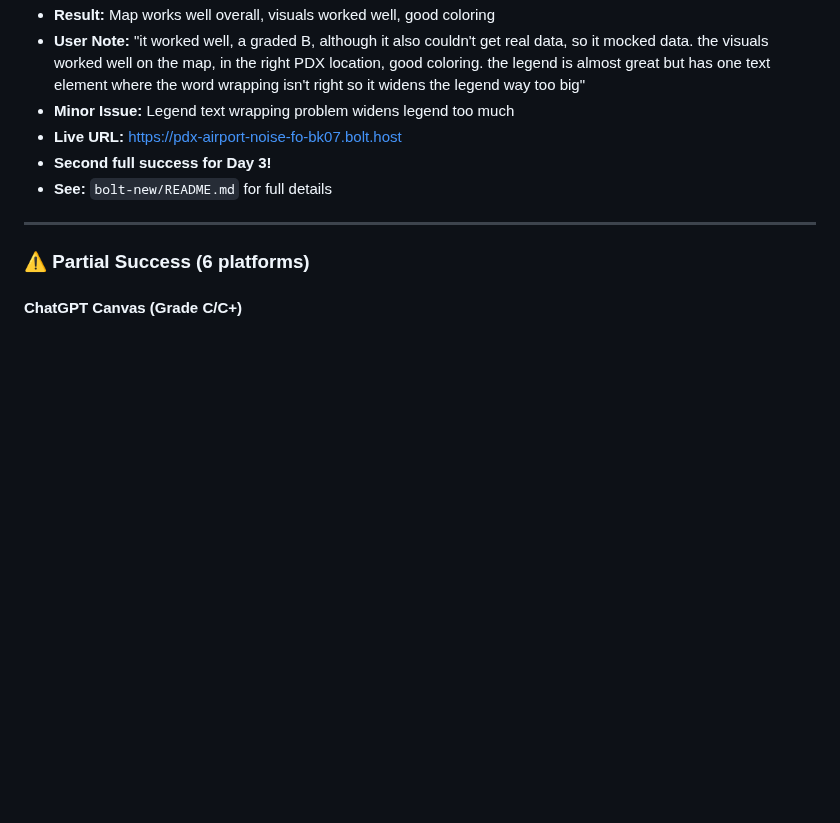
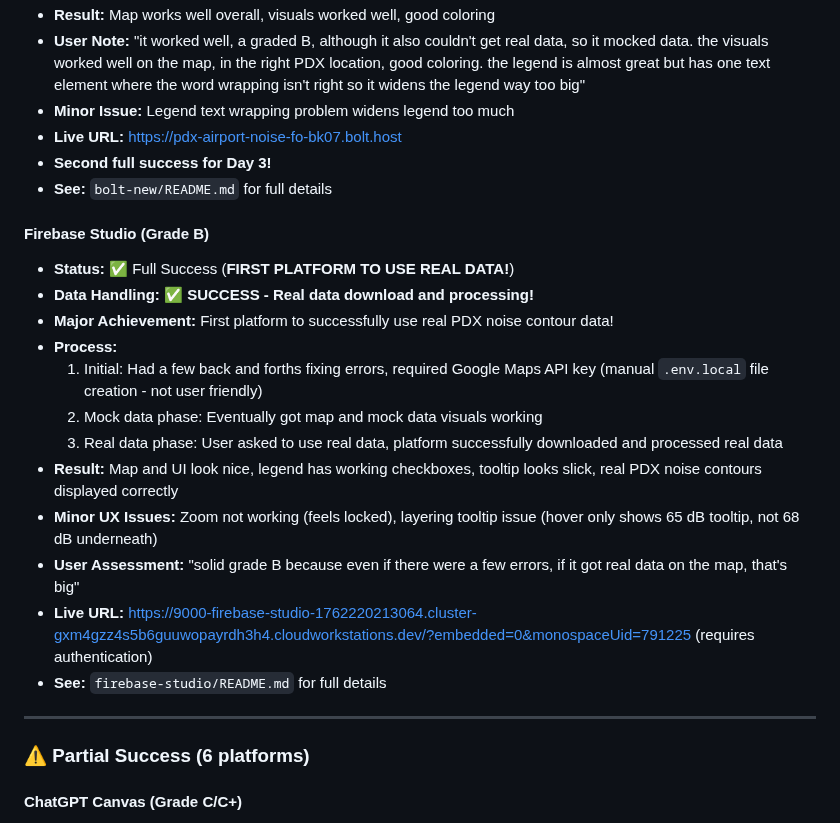
Before and after one commit to dannybauman/30-day-map-challenge-2025, a Markdown page: maps/03-polygons/README.md, the part around the change. GitHub-like rendering; blank space fills up the shorter version.

Commit message:
Day 3: Add Firebase Studio to Platform Results section in README.md

```diff
--- a/maps/03-polygons/README.md
+++ b/maps/03-polygons/README.md
@@ -94,6 +94,20 @@ Visualize the Day-Night Average Sound Level (DNL) noise contours around Portland
 - **Live URL:** https://pdx-airport-noise-fo-bk07.bolt.host
 - **Second full success for Day 3!**
 - **See:** `bolt-new/README.md` for full details
+
+#### Firebase Studio (Grade B)
+- **Status:** ✅ Full Success (**FIRST PLATFORM TO USE REAL DATA!**)
+- **Data Handling:** ✅ **SUCCESS - Real data download and processing!**
+- **Major Achievement:** First platform to successfully use real PDX noise contour data!
+- **Process:**
+  1. Initial: Had a few back and forths fixing errors, required Google Maps API key (manual `.env.local` file creation - not user friendly)
+  2. Mock data phase: Eventually got map and mock data visuals working
+  3. Real data phase: User asked to use real data, platform successfully downloaded and processed real data
+- **Result:** Map and UI look nice, legend has working checkboxes, tooltip looks slick, real PDX noise contours displayed correctly
+- **Minor UX Issues:** Zoom not working (feels locked), layering tooltip issue (hover only shows 65 dB tooltip, not 68 dB underneath)
+- **User Assessment:** "solid grade B because even if there were a few errors, if it got real data on the map, that's big"
+- **Live URL:** https://9000-firebase-studio-1762220213064.cluster-gxm4gzz4s5b6guuwopayrdh3h4.cloudworkstations.dev/?embedded=0&monospaceUid=791225 (requires authentication)
+- **See:** `firebase-studio/README.md` for full details
 
 ---
 
```
